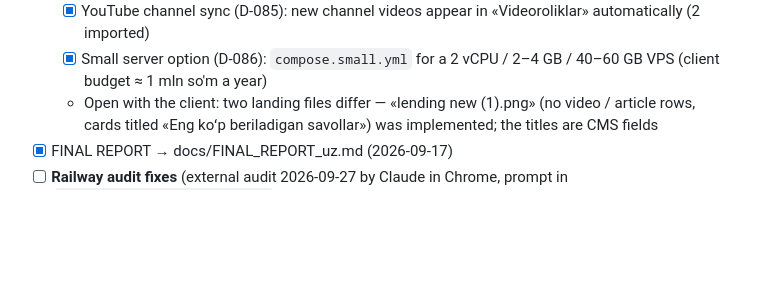
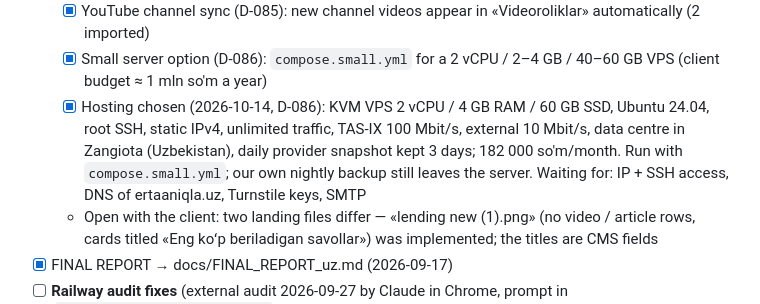
Before and after one commit to diyorbek20037773/ertaaniqla, a Markdown page: PROGRESS.md, the part around the change. GitHub-like rendering; blank space fills up the shorter version.

Commit message:
docs(progress): hosting chosen — small KVM VPS in Uzbekistan
Co-Authored-By: Claude Opus 5.5 <noreply@anthropic.com>

```diff
--- a/PROGRESS.md
+++ b/PROGRESS.md
@@ -172,6 +172,7 @@ The UI design is made by a separate designer and arrives later (Figma). Until th
   - [x] Client changes 2026-10-13 (D-084): «Savol-javob» tab per disease with the client's 13 Q&A, header item removed, «Umumiy maʼlumot» / «Biz haqimizda», scrolling banner with pause; Russian Q&A — translator
   - [x] YouTube channel sync (D-085): new channel videos appear in «Videoroliklar» automatically (2 imported)
   - [x] Small server option (D-086): `compose.small.yml` for a 2 vCPU / 2–4 GB / 40–60 GB VPS (client budget ≈ 1 mln so'm a year)
+  - [x] Hosting chosen (2026-10-14, D-086): KVM VPS 2 vCPU / 4 GB RAM / 60 GB SSD, Ubuntu 24.04, root SSH, static IPv4, unlimited traffic, TAS-IX 100 Mbit/s, external 10 Mbit/s, data centre in Zangiota (Uzbekistan), daily provider snapshot kept 3 days; 182 000 so'm/month. Run with `compose.small.yml`; our own nightly backup still leaves the server. Waiting for: IP + SSH access, DNS of ertaaniqla.uz, Turnstile keys, SMTP
   - Open with the client: two landing files differ — «lending new (1).png» (no video / article rows, cards titled «Eng koʻp beriladigan savollar») was implemented; the titles are CMS fields
 - [x] FINAL REPORT → docs/FINAL_REPORT_uz.md (2026-09-17)
 - [ ] **Railway audit fixes** (external audit 2026-09-27 by Claude in Chrome, prompt in
```
